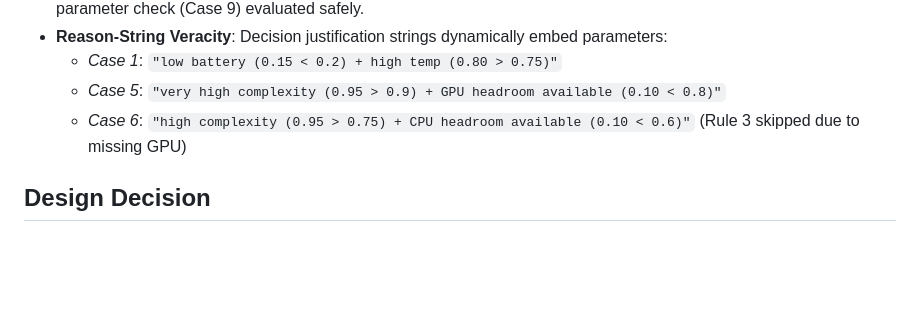
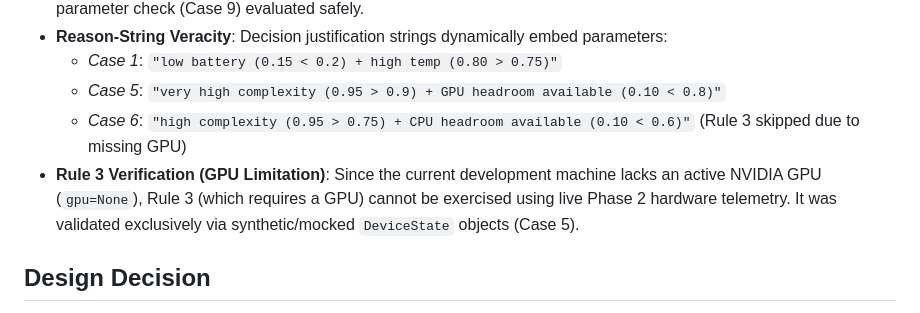
Before and after one commit to AbishekR05/AdaptiveSR, a Markdown page: resuult/validation_results.md, the part around the change. Rendered like a GitHub page; blank space fills up the shorter version.

Commit message:
Flag Rule 3 GPU hardware limitation in validation_results.md

```diff
--- a/resuult/validation_results.md
+++ b/resuult/validation_results.md
@@ -139,6 +139,7 @@ We verified the decision logic against a truth table covering all 5 rule tiers,
   - *Case 1*: `"low battery (0.15 < 0.2) + high temp (0.80 > 0.75)"`
   - *Case 5*: `"very high complexity (0.95 > 0.9) + GPU headroom available (0.10 < 0.8)"`
   - *Case 6*: `"high complexity (0.95 > 0.75) + CPU headroom available (0.10 < 0.6)"` (Rule 3 skipped due to missing GPU)
+- **Rule 3 Verification (GPU Limitation)**: Since the current development machine lacks an active NVIDIA GPU (`gpu=None`), Rule 3 (which requires a GPU) cannot be exercised using live Phase 2 hardware telemetry. It was validated exclusively via synthetic/mocked `DeviceState` objects (Case 5).
 
 ## Design Decision
 - **Decision Stability & Hysteresis**: In this phase, decisions are made on a frame-by-frame basis. A complexity score hovering near a threshold (e.g. `0.75`) may cause rapid model-switching (flickering). While hysteresis is out-of-scope for v1, it is flagged as an open constraint for implementation during Phase 6/7.
```
